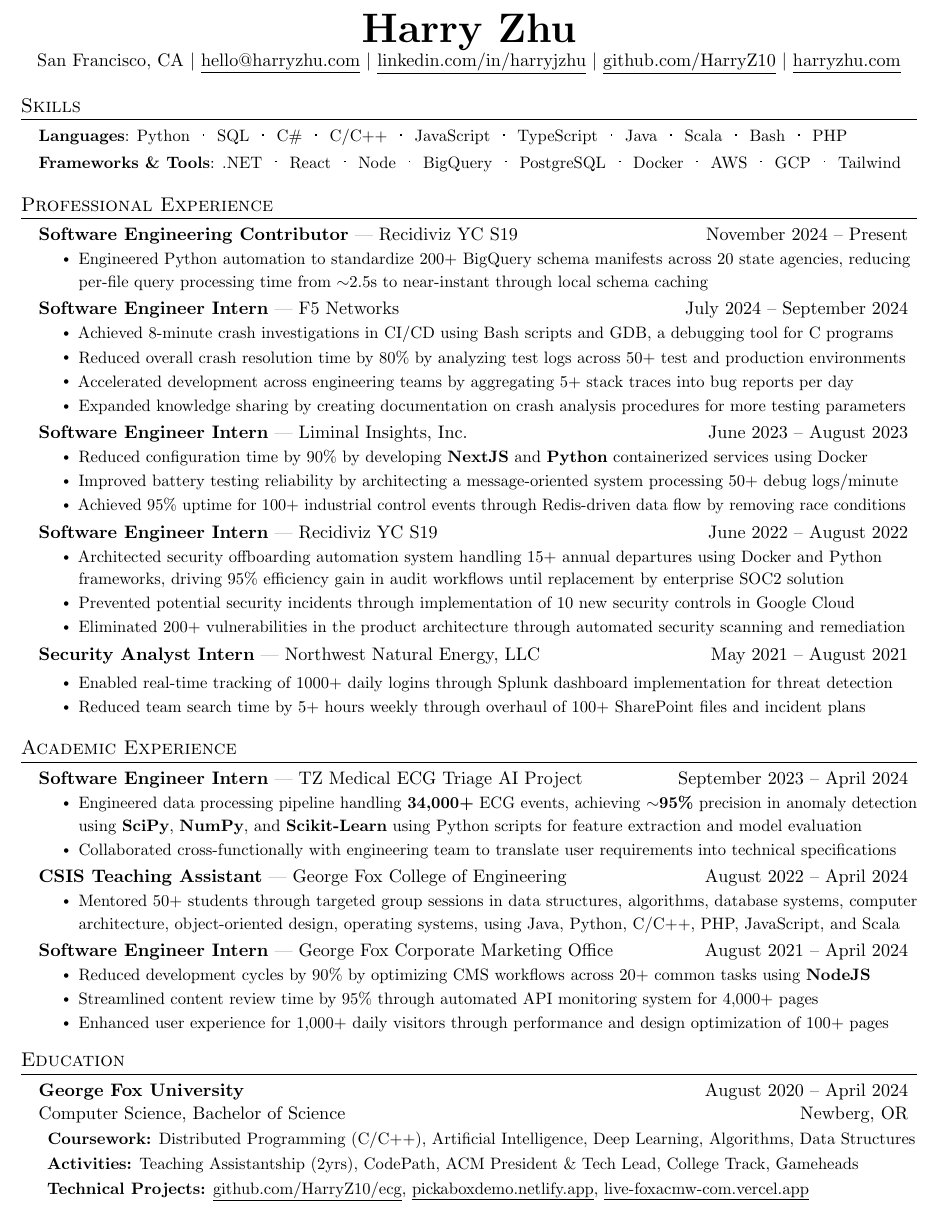
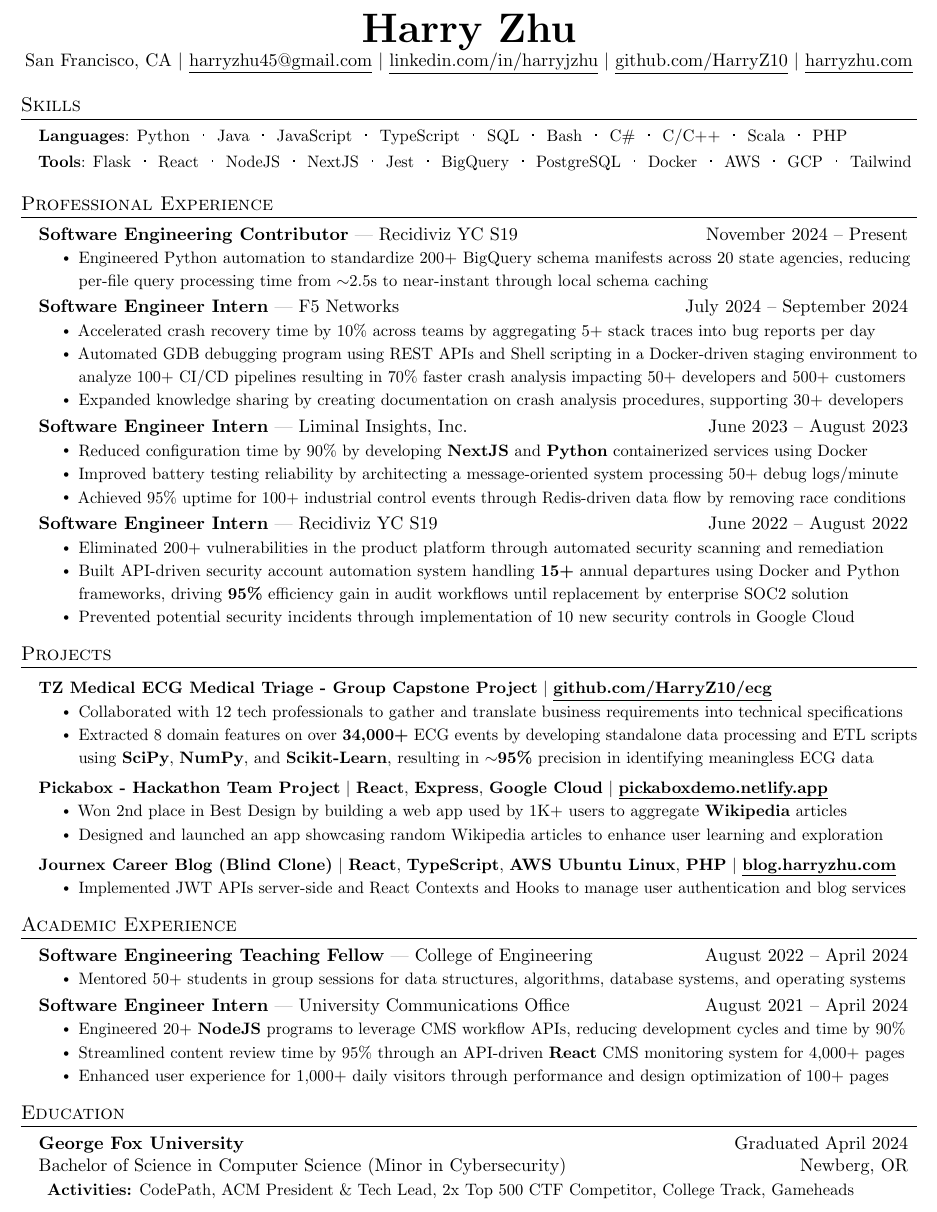
Before and after one commit to HarryZ10/resume, a LaTeX document (main.tex, which reads layout/meta/commands.tex, layout/sections/academic_experience.tex, layout/sections/education.tex): part of the page, cut so that both start at the same text. Compiled offline with pdfLaTeX.

Commit message:
fix: content update

```diff
--- a/layout/meta/commands.tex
+++ b/layout/meta/commands.tex
@@ -27,11 +43,12 @@
     \begin{itemize}[leftmargin=*,label={}]
       \small{
         \item{#5}
-        \item{#6}
-        \item{#7}
+        % \item{#6}
+        % \item{#7}
       }
     \end{itemize}
 }
+
 
 \newcommand{\resumeSubSubheading}[2]{
     \item
--- a/layout/sections/academic_experience.tex
+++ b/layout/sections/academic_experience.tex
@@ -1,36 +1,26 @@
 \section{Academic Experience}
   \resumeSubHeadingListStart
-
-    %  \resumeProjectHeading
-    %     {\textbf{TZ Medical ECG Medical Triage - Group Capstone Project} $|$ \underline{\href{https://github.com/HarryZ10/tzmedical-ecg-triage}{\textbf{github.com/HarryZ10/ecg}}}}
-
-    %     \resumeItemListStart
-    %         % \resumeItem{Designed system architecture to handle real-time medical data processing with fault tolerance}
-    %         % \resumeItem{Collaborated with tech professionals to gather and translate business requirements into technical specifications}
-    %     \resumeItem{Extracted 8 domain features on over \textbf{34,000+} ECG events by developing standalone data processing and ETL scripts using \textbf{SciPy}, \textbf{NumPy}, and \textbf{Scikit-Learn}, resulting in \textbf{\(\sim \)95\%} precision in identifying meaningless ECG data}
-    %     \resumeItemListEnd
+    % \resumeSubheading
+      % {Software Engineer Intern}{TZ Medical ECG Triage AI Project}
+      % {}{September 2023 -- April 2024}
+      % \resumeItemListStart
+      %     \resumeItem{Engineered data processing pipeline handling \textbf{34,000+} ECG events, achieving \textbf{\(\sim\)95\%} precision in anomaly detection using \textbf{SciPy}, \textbf{NumPy}, and \textbf{Scikit-Learn} using Python scripts for feature extraction and model evaluation}
+      %     \resumeItem{Collaborated cross-functionally with engineering team to translate user requirements into technical specifications}
+      % \resumeItemListEnd
 
     \resumeSubheading
-    {Software Engineer Intern}{TZ Medical ECG Triage AI Project}
-    {}{September 2023 -- April 2024}
-    \resumeItemListStart
-        \resumeItem{Engineered data processing pipeline handling \textbf{34,000+} ECG events, achieving \textbf{\(\sim\)95\%} precision in anomaly detection using \textbf{SciPy}, \textbf{NumPy}, and \textbf{Scikit-Learn} using Python scripts for feature extraction and model evaluation}
-        \resumeItem{Collaborated cross-functionally with engineering team to translate user requirements into technical specifications}
-    \resumeItemListEnd
-
-    \resumeSubheading
-      {CSIS Teaching Assistant}
-      {George Fox College of Engineering}{}{August 2022 -- April 2024}
+      {Software Engineering Teaching Fellow}
+      {College of Engineering}{}{August 2022 -- April 2024}
       \resumeItemListStart
-        \resumeItem{Mentored 50+ students through targeted group sessions in data structures, algorithms, database systems, computer architecture, object-oriented design, operating systems, using Java, Python, C/C++, PHP, JavaScript, and Scala}
+        \resumeItem{Mentored 50+ students in group sessions for data structures, algorithms, database systems, and operating systems}
       \resumeItemListEnd
 
     \resumeSubheading
       {Software Engineer Intern}
-      {George Fox Corporate Marketing Office}{}{August 2021 -- April 2024}
+      {University Communications Office}{}{August 2021 -- April 2024}
       \resumeItemListStart
-        \resumeItem{Reduced development cycles by 90\% by optimizing CMS workflows across 20+ common tasks using \textbf{NodeJS}}
-        \resumeItem{Streamlined content review time by 95\% through automated API monitoring system for 4,000+ pages}
+        \resumeItem{Engineered 20+ \textbf{NodeJS} programs to leverage CMS workflow APIs, reducing development cycles and time by 90\%}
+        \resumeItem{Streamlined content review time by 95\% through an API-driven \textbf{React} CMS monitoring system for 4,000+ pages}
         % \resumeItem{Led A/B testing efforts through cross-team collaboration and adopting new features by 80\% in 50+ pages}
         \resumeItem{Enhanced user experience for 1,000+ daily visitors through performance and design optimization of 100+ pages}
         % \resumeItem{Facilitated requirements gathering sessions with stakeholders to define business needs and web support tickets}
--- a/layout/sections/education.tex
+++ b/layout/sections/education.tex
@@ -2,16 +2,18 @@
   \resumeSubHeadingListStart
     \resumeEducationSubheading
     % \resumeSubheading
-        {George Fox University}{August 2020 -- April 2024}
-        {Computer Science, Bachelor of Science}{Newberg, OR}
-        {\textbf{Coursework:} Distributed Programming (C/C++), Artificial Intelligence, Deep Learning, Algorithms, Data Structures}
-        {\textbf{Activities:} Teaching Assistantship (2yrs), CodePath, ACM President \& Tech Lead, College Track, Gameheads}
-        {\textbf{Technical Projects:}
-          \underline{\href{https://github.com/HarryZ10/ecg}{{github.com/HarryZ10/ecg}}},
-          \underline{\href{https://pickaboxdemo.netlify.app}{{pickaboxdemo.netlify.app}}},
-          \underline{\href{https:/live-foxacmw-com.vercel.app}{live-foxacmw-com.vercel.app}}
-          % \underline{\href{https://github.com/HarryZ10/blog.harryzhu.com}{{blog.harryzhu.com}}}
-        }
+        {George Fox University}{Graduated April 2024}
+        {Bachelor of Science in Computer Science (Minor in Cybersecurity)}{Newberg, OR}
+        % {\textbf{Coursework:} Distributed Programming (C/C++), Artificial Intelligence, Deep Learning, Algorithms, Data Structures}
+        {\textbf{Activities:} CodePath, ACM President \& Tech Lead, 2x Top 500 CTF Competitor, College Track, Gameheads}
+        % {\textbf{More Projects:}
+        %   % \underline{\href{https://github.com/HarryZ10/ecg}{{github.com/HarryZ10/ecg}}},
+        %   % \underline{\href{https://pickaboxdemo.netlify.app}{{pickaboxdemo.netlify.app}}},
+        %   \underline{\href{https:/live-foxacmw-com.vercel.app}{live-foxacmw-com.vercel.app}},
+        %   % \underline{\href{https://github.com/HarryZ10/gfu-validator}{content-reviewer-nodejs}},
+        %   \underline{\href{https://github.com/HarryZ10/wordlez}{wordle-reactjs-game}}
+        %   % \underline{\href{https://gameheads.itch.io/confined-indorms}{confined-indorms-csharp-game}}
+        % }
   \resumeSubHeadingListEnd
 
 
--- a/layout/sections/experience.tex
+++ b/layout/sections/experience.tex
@@ -13,10 +13,9 @@
       {Software Engineer Intern}
       {F5 Networks}{}{July 2024 -- September 2024}
       \resumeItemListStart
-        \resumeItem{Achieved 8-minute crash investigations in CI/CD using Bash scripts and GDB, a debugging tool for C programs}
-        \resumeItem{Reduced overall crash resolution time by 80\% by analyzing test logs across 50+ test and production environments}
-        \resumeItem{Accelerated development across engineering teams by aggregating 5+ stack traces into bug reports per day}
-        \resumeItem{Expanded knowledge sharing by creating documentation on crash analysis procedures for more testing parameters}
+        \resumeItem{Accelerated crash recovery time by 10\% across teams by aggregating 5+ stack traces into bug reports per day}
+        \resumeItem{Automated GDB debugging program using REST APIs and Shell scripting in a Docker-driven staging environment to analyze 100+ CI/CD pipelines resulting in 70\% faster crash analysis impacting 50+ developers and 500+ customers}
+        \resumeItem{Expanded knowledge sharing by creating documentation on crash analysis procedures, supporting 30+ developers}
       \resumeItemListEnd
 
     \resumeSubheading
@@ -32,18 +31,18 @@
       {Software Engineer Intern}
       {Recidiviz YC S19}{}{June 2022 -- August 2022}
       \resumeItemListStart
-        \resumeItem{Architected security offboarding automation system handling 15+ annual departures using Docker and Python frameworks, driving 95\% efficiency gain in audit workflows until replacement by enterprise SOC2 solution}
+        \resumeItem{Eliminated 200+ vulnerabilities in the product platform through automated security scanning and remediation}
+        \resumeItem{Built API-driven security account automation system handling \textbf{15+} annual departures using Docker and Python frameworks, driving \textbf{95\%} efficiency gain in audit workflows until replacement by enterprise SOC2 solution}
         \resumeItem{Prevented potential security incidents through implementation of 10 new security controls in Google Cloud}
-        \resumeItem{Eliminated 200+ vulnerabilities in the product architecture through automated security scanning and remediation}
       \resumeItemListEnd
 
-    \resumeSubheading
-      {Security Analyst Intern}
-      {Northwest Natural Energy, LLC}{}{May 2021 -- August 2021}
+    % \resumeSubheading
+    %   {Security Analyst Intern}
+    %   {Northwest Natural Energy, LLC}{}{May 2021 -- August 2021}
 
-      \resumeItemListStart
-        \resumeItem{Enabled real-time tracking of 1000+ daily logins through Splunk dashboard implementation for threat detection}
-        \resumeItem{Reduced team search time by 5+ hours weekly through overhaul of 100+ SharePoint files and incident plans}
-      \resumeItemListEnd
+    %   \resumeItemListStart
+    %     \resumeItem{Enabled real-time tracking of 1000+ daily logins through Splunk dashboard implementation for threat detection}
+    %     \resumeItem{Reduced team search time by 5+ hours weekly through overhaul of 100+ SharePoint files and incident plans}
+    %   \resumeItemListEnd
 
   \resumeSubHeadingListEnd
--- a/layout/sections/header.tex
+++ b/layout/sections/header.tex
@@ -8,8 +8,8 @@
     \textbf{\Huge\scshape Harry Zhu} \\ \vspace{1pt}
     San Francisco, CA
     % $|$ +1 (510) 813-1219
-    $|$ \href{mailto:hello@harryzhu.com}{\underline{hello@harryzhu.com}}
-    % $|$ \href{mailto:harryzhu45@gmail.com}{\underline{harryzhu45@gmail.com}}
+    % $|$ \href{mailto:hello@harryzhu.com}{\underline{hello@harryzhu.com}}
+    $|$ \href{mailto:harryzhu45@gmail.com}{\underline{harryzhu45@gmail.com}}
     $|$ \href{https://linkedin.com/in/harryjzhu}{\underline{linkedin.com/in/harryjzhu}}
     $|$ \href{https://github.com/HarryZ10}{\underline{github.com/HarryZ10}}
     $|$ \href{https://harryzhu.com}{\underline{harryzhu.com}}
--- a/layout/sections/projects.tex
+++ b/layout/sections/projects.tex
@@ -1,5 +1,21 @@
 \section{Projects}
     \resumeSubHeadingListStart
+        \resumeProjectHeading
+            {\textbf{TZ Medical ECG Medical Triage - Group Capstone Project} $|$ \underline{\href{https://github.com/HarryZ10/tzmedical-ecg-triage}{\textbf{github.com/HarryZ10/ecg}}}}
+
+            \resumeItemListStart
+                \resumeItem{Collaborated with 12 tech professionals to gather and translate business requirements into technical specifications}
+                \resumeItem{Extracted 8 domain features on over \textbf{34,000+} ECG events by developing standalone data processing and ETL scripts using \textbf{SciPy}, \textbf{NumPy}, and \textbf{Scikit-Learn}, resulting in \textbf{\(\sim \)95\%} precision in identifying meaningless ECG data}
+            \resumeItemListEnd
+
+        \resumeProjectHeading
+            {\textbf{Pickabox - Hackathon Team Project} $|$ \textbf{React}, \textbf{Express}, \textbf{Google Cloud} $|$ \underline{\href{https://pickaboxdemo.netlify.app}{\textbf{pickaboxdemo.netlify.app}}}}
+
+            \resumeItemListStart
+                \resumeItem{Won 2nd place in Best Design by building a web app used by 1K+ users to aggregate \textbf{Wikipedia} articles}
+                \resumeItem{Designed and launched an app showcasing random Wikipedia articles to enhance user learning and exploration}
+            \resumeItemListEnd
+
         \resumeProjectHeading
             {\textbf{Journex Career Blog (Blind Clone)} $|$ \textbf{React}, \textbf{TypeScript}, \textbf{AWS Ubuntu Linux}, \textbf{PHP} $|$ \underline{\href{https://github.com/HarryZ10/blog.harryzhu.com}{\textbf{blog.harryzhu.com}}}}
 
--- a/layout/sections/skills.tex
+++ b/layout/sections/skills.tex
@@ -7,34 +7,34 @@
      % CSS\hspace{0.1em}\resumeDot\hspace{0.1em}
     % HTML\hspace{0.1em}\resumeDot\hspace{0.1em}
     Python\hspace{0.1em}\resumeDot\hspace{0.1em}
+    Java\hspace{0.1em}\resumeDot\hspace{0.1em}
+    JavaScript\hspace{0.1em}\resumeDot\hspace{0.1em}
+    TypeScript\hspace{0.1em}\resumeDot\hspace{0.1em}
     SQL\hspace{0.1em}\resumeDot\hspace{0.1em}
+    Bash\hspace{0.1em}\resumeDot\hspace{0.1em}
     C\#\hspace{0.1em}\resumeDot\hspace{0.1em}
     C/C++\hspace{0.1em}\resumeDot\hspace{0.1em}
     % PowerShell\hspace{0.1em}\resumeDot\hspace{0.1em}
-    JavaScript\hspace{0.1em}\resumeDot\hspace{0.1em}
-    TypeScript\hspace{0.1em}\resumeDot\hspace{0.1em}
-    Java\hspace{0.1em}\resumeDot\hspace{0.1em}
     Scala\hspace{0.1em}\resumeDot\hspace{0.1em}
-    Bash\hspace{0.1em}\resumeDot\hspace{0.1em}
     PHP
     % SQL
     }}
-\small{\item{\textbf{Frameworks \& Tools}:
-    % Spring\hspace{0.1em}\resumeDot\hspace{0.1em}
-    % Hibernate\hspace{0.1em}\resumeDot\hspace{0.1em}
-    .NET\hspace{0.1em}\resumeDot\hspace{0.1em}
+\small{\item{\textbf{Tools}:
+    Flask\hspace{0.1em}\resumeDot\hspace{0.1em}
+    % Django\hspace{0.1em}\resumeDot\hspace{0.1em}
+    % .NET\hspace{0.1em}\resumeDot\hspace{0.1em}
     React\hspace{0.1em}\resumeDot\hspace{0.1em}
-    Node\hspace{0.1em}\resumeDot\hspace{0.1em}
+    NodeJS\hspace{0.1em}\resumeDot\hspace{0.1em}
     % VueJS\hspace{0.1em}\resumeDot\hspace{0.1em}
-    % NextJS\hspace{0.1em}\resumeDot\hspace{0.1em}
+    NextJS\hspace{0.1em}\resumeDot\hspace{0.1em}
+    Jest\hspace{0.1em}\resumeDot\hspace{0.1em}
     BigQuery\hspace{0.1em}\resumeDot\hspace{0.1em}
-    % JUnit\hspace{0.1em}\resumeDot\hspace{0.1em}
+    % GraphQL\hspace{0.1em}\resumeDot\hspace{0.1em}
     PostgreSQL\hspace{0.1em}\resumeDot\hspace{0.1em}
     Docker\hspace{0.1em}\resumeDot\hspace{0.1em}
     AWS\hspace{0.1em}\resumeDot\hspace{0.1em}
     GCP\hspace{0.1em}\resumeDot\hspace{0.1em}
     % Cypress\hspace{0.1em}\resumeDot\hspace{0.1em}
-    % Jest\hspace{0.1em}\resumeDot\hspace{0.1em}
     Tailwind
     % SciPy\hspace{0.1em}\resumeDot\hspace{0.1em}
     % Tensorflow
--- a/main.tex
+++ b/main.tex
@@ -8,9 +8,8 @@
 % \input{layout/sections/summary}
 \input{layout/sections/skills}
 \input{layout/sections/experience}
+\input{layout/sections/projects}
 \input{layout/sections/academic_experience}
-
-% \input{layout/sections/projects}
 \input{layout/sections/education}
 
 \end{document}
```
Also changed, not shown: Zhu_Harry_Resume.pdf, redacted.pdf (added), layout/meta/commands.tex (18 more changed lines), layout/sections/projects.tex (23 more changed lines), 1 other file.
